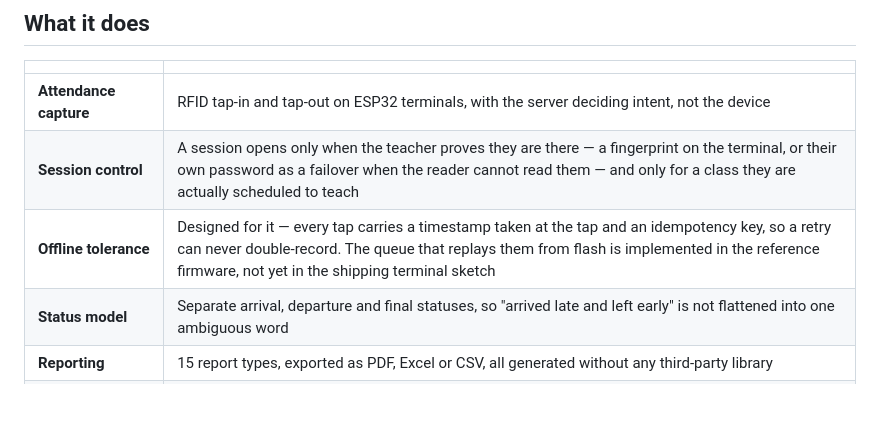
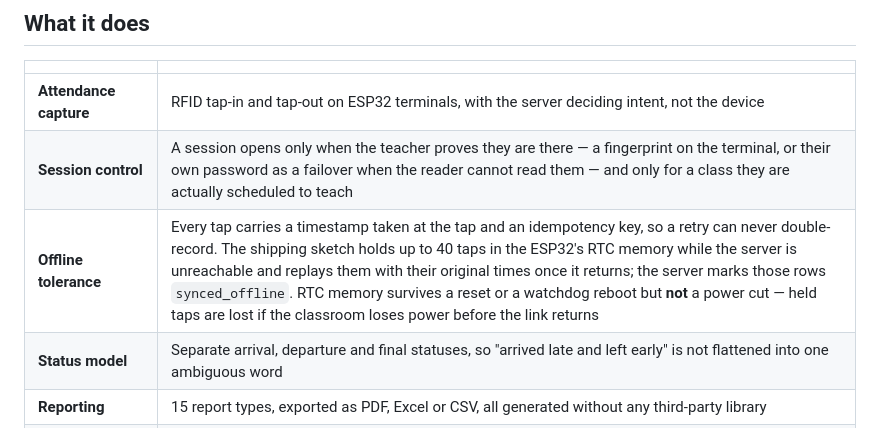
Before and after one commit to Chedisss/L-SIAMS, a Markdown page: README.md, the part around the change. GitHub-like rendering; blank space fills up the shorter version.

Commit message:
Correct what the README says about the offline tap queue
It claimed the replay queue lived only in the reference firmware and was "not
yet in the shipping terminal sketch". It is in the shipping sketch, and has
been: queueTap() holds up to 40 taps, flushTapQueue() replays them with the
times they were taken, and the server marks the resulting rows
synced_offline.

Wrong in both directions, which is the expensive kind. Somebody reading it
would either build a feature that already exists, or write it up as absent
when the evidence for it is already in the database.

The description was also wrong about where the queue lives — RTC memory, not
flash. That difference is the real limitation and is now stated: a reset or a
watchdog reboot keeps the held taps, a power cut loses them. Worth saying
plainly rather than leaving somebody to discover it during an evaluation of
exactly that scenario.

Co-Authored-By: Claude Opus 5 <noreply@anthropic.com>
Claude-Session: https://claude.ai/code/session_01Mjy3GMi8nTneH7winUsf9p

```diff
--- a/README.md
+++ b/README.md
@@ -18,7 +18,7 @@ no cloud service, no external API, and no internet dependency at runtime.
 |---|---|
 | **Attendance capture** | RFID tap-in and tap-out on ESP32 terminals, with the server deciding intent, not the device |
 | **Session control** | A session opens only when the teacher proves they are there — a fingerprint on the terminal, or their own password as a failover when the reader cannot read them — and only for a class they are actually scheduled to teach |
-| **Offline tolerance** | Designed for it — every tap carries a timestamp taken at the tap and an idempotency key, so a retry can never double-record. The queue that replays them from flash is implemented in the reference firmware, not yet in the shipping terminal sketch |
+| **Offline tolerance** | Every tap carries a timestamp taken at the tap and an idempotency key, so a retry can never double-record. The shipping sketch holds up to 40 taps in the ESP32's RTC memory while the server is unreachable and replays them with their original times once it returns; the server marks those rows `synced_offline`. RTC memory survives a reset or a watchdog reboot but **not** a power cut — held taps are lost if the classroom loses power before the link returns |
 | **Status model** | Separate arrival, departure and final statuses, so "arrived late and left early" is not flattened into one ambiguous word |
 | **Reporting** | 15 report types, exported as PDF, Excel or CSV, all generated without any third-party library |
 | **Realtime** | WebSocket with SSE and long-polling fallbacks, with sequence-based replay so no event is lost across a reconnect |
```
